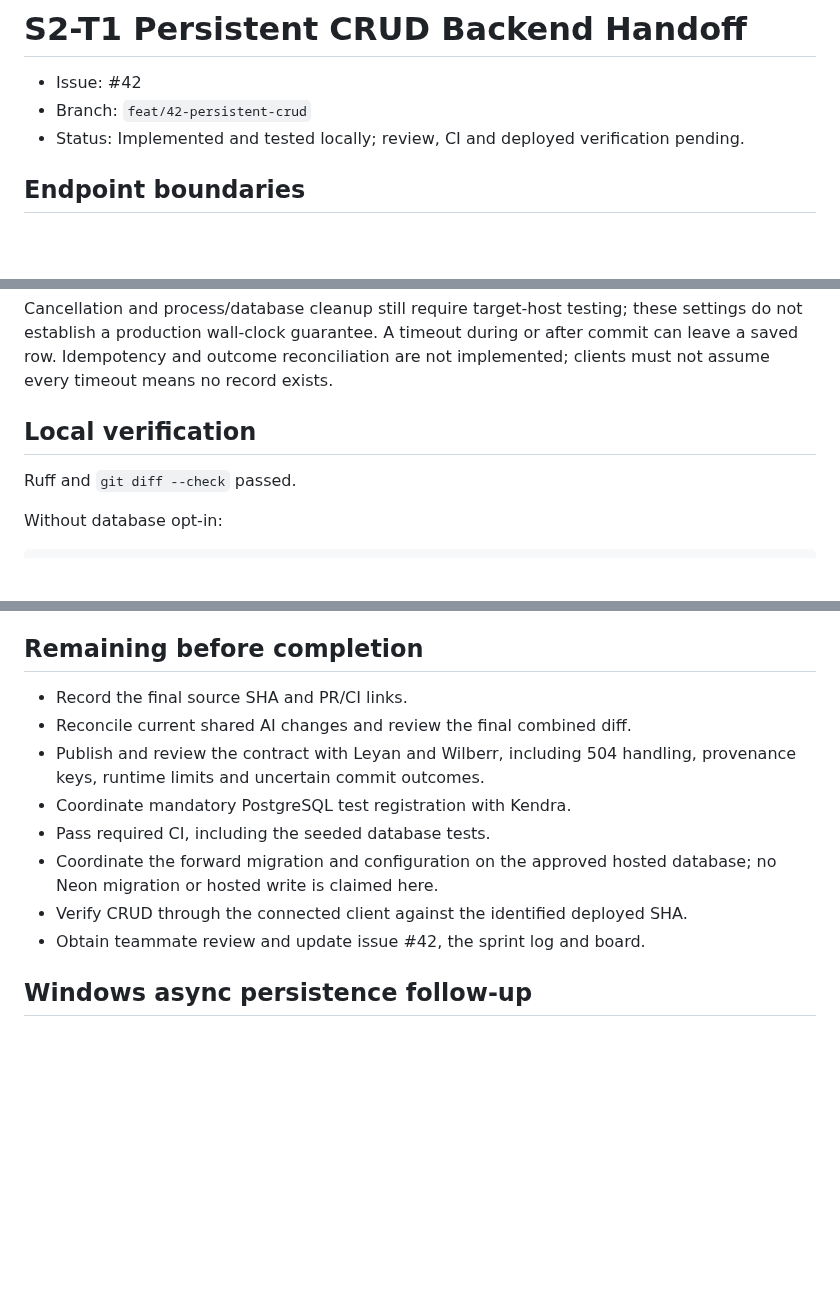
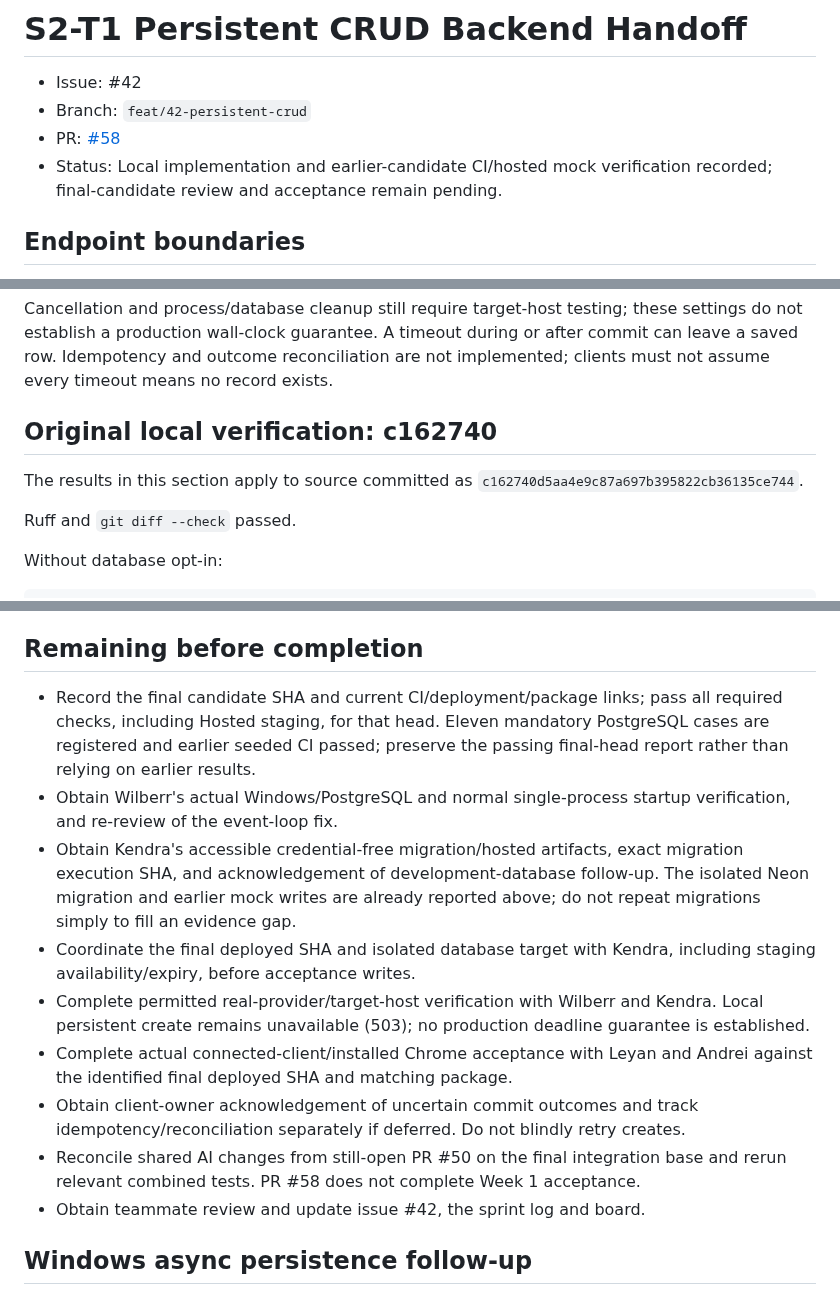
Before and after one commit to kendshhh/PhishLens, a Markdown page: docs/s2-t1-backend-handoff.md, 3 parts joined by grey strips. Rendered like a GitHub page; blank space fills up the shorter version.

Commit message:
docs(backend): reconcile CRUD verification evidence by commit

```diff
--- a/docs/s2-t1-backend-handoff.md
+++ b/docs/s2-t1-backend-handoff.md
@@ -2,7 +2,8 @@
 
 - Issue: #42
 - Branch: `feat/42-persistent-crud`
-- Status: Implemented and tested locally; review, CI and deployed verification pending.
+- PR: [#58](https://github.com/kendshhh/PhishLens/pull/58)
+- Status: Local implementation and earlier-candidate CI/hosted mock verification recorded; final-candidate review and acceptance remain pending.
 
 ## Endpoint boundaries
 
@@ -143,7 +144,10 @@ A timeout during or after commit can leave a saved row. Idempotency and
 outcome reconciliation are not implemented; clients must not assume every
 timeout means no record exists.
 
-## Local verification
+## Original local verification: c162740
+
+The results in this section apply to source committed as
+`c162740d5aa4e9c87a697b395822cb36135ce744`.
 
 Ruff and `git diff --check` passed.
 
@@ -174,14 +253,26 @@ real-provider availability, hosted operation or connected frontend acceptance.
 ## Remaining before completion
 
-- Record the final source SHA and PR/CI links.
-- Reconcile current shared AI changes and review the final combined diff.
-- Publish and review the contract with Leyan and Wilberr, including 504 handling,
-  provenance keys, runtime limits and uncertain commit outcomes.
-- Coordinate mandatory PostgreSQL test registration with Kendra.
-- Pass required CI, including the seeded database tests.
-- Coordinate the forward migration and configuration on the approved hosted
-  database; no Neon migration or hosted write is claimed here.
-- Verify CRUD through the connected client against the identified deployed SHA.
+- Record the final candidate SHA and current CI/deployment/package links; pass
+  all required checks, including Hosted staging, for that head. Eleven mandatory
+  PostgreSQL cases are registered and earlier seeded CI passed; preserve the
+  passing final-head report rather than relying on earlier results.
+- Obtain Wilberr's actual Windows/PostgreSQL and normal single-process startup
+  verification, and re-review of the event-loop fix.
+- Obtain Kendra's accessible credential-free migration/hosted artifacts, exact
+  migration execution SHA, and acknowledgement of development-database follow-up.
+  The isolated Neon migration and earlier mock writes are already reported above;
+  do not repeat migrations simply to fill an evidence gap.
+- Coordinate the final deployed SHA and isolated database target with Kendra,
+  including staging availability/expiry, before acceptance writes.
+- Complete permitted real-provider/target-host verification with Wilberr and
+  Kendra. Local persistent create remains unavailable (503); no production
+  deadline guarantee is established.
+- Complete actual connected-client/installed Chrome acceptance with Leyan and
+  Andrei against the identified final deployed SHA and matching package.
+- Obtain client-owner acknowledgement of uncertain commit outcomes and track
+  idempotency/reconciliation separately if deferred. Do not blindly retry creates.
+- Reconcile shared AI changes from still-open PR #50 on the final integration
+  base and rerun relevant combined tests. PR #58 does not complete Week 1 acceptance.
 - Obtain teammate review and update issue #42, the sprint log and board.
 
 ## Windows async persistence follow-up
```
Also changed, not shown: other parts of docs/s2-t1-backend-handoff.md (+75 -0 lines).
